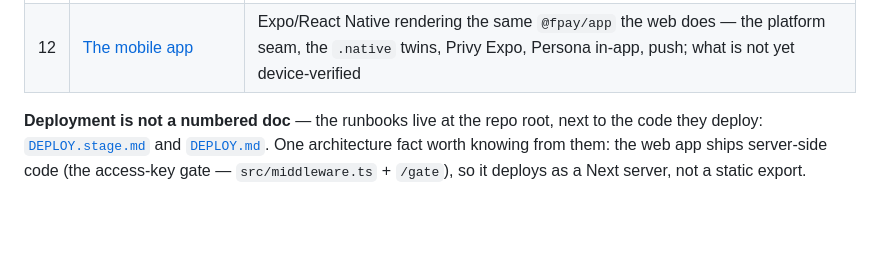
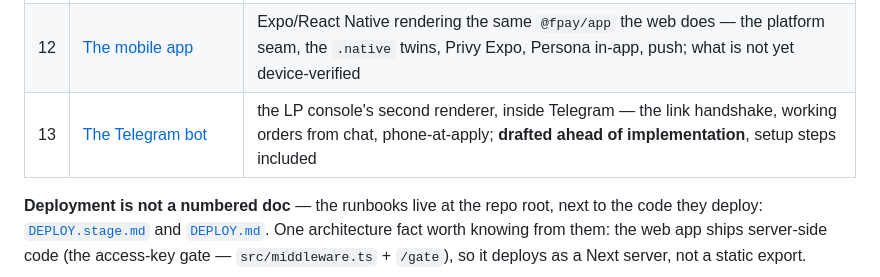
Before and after one commit to unabrijed/frenspay, a Markdown page: monorepo/docs/README.md, the part around the change. Rendered like a GitHub page; blank space fills up the shorter version.

```diff
--- a/monorepo/docs/README.md
+++ b/monorepo/docs/README.md
@@ -58,6 +58,7 @@ Flow docs follow the **same six-part shape**, so you always know where to look:
 | 10 | [Ops & roadmap](10-ops-and-roadmap.md) | deploy model, infra hardening, KYC runbook, and everything gated or decided-but-unbuilt |
 | 11 | [The LP console](11-lp-console.md) | the app the people who settle our payouts use — notifier, scoreboard, stake. **No money moves through it** |
 | 12 | [The mobile app](12-mobile-app.md) | Expo/React Native rendering the same `@fpay/app` the web does — the platform seam, the `.native` twins, Privy Expo, Persona in-app, push; what is not yet device-verified |
+| 13 | [The Telegram bot](13-telegram-bot.md) | the LP console's second renderer, inside Telegram — the link handshake, working orders from chat, phone-at-apply; **drafted ahead of implementation**, setup steps included |
 
 **Deployment is not a numbered doc** — the runbooks live at the repo root, next to the code they
 deploy: [`DEPLOY.stage.md`](../DEPLOY.stage.md) and [`DEPLOY.md`](../DEPLOY.md). One architecture
```
Also changed, not shown: monorepo/docs/13-telegram-bot.md (added, +233 -0 lines).
